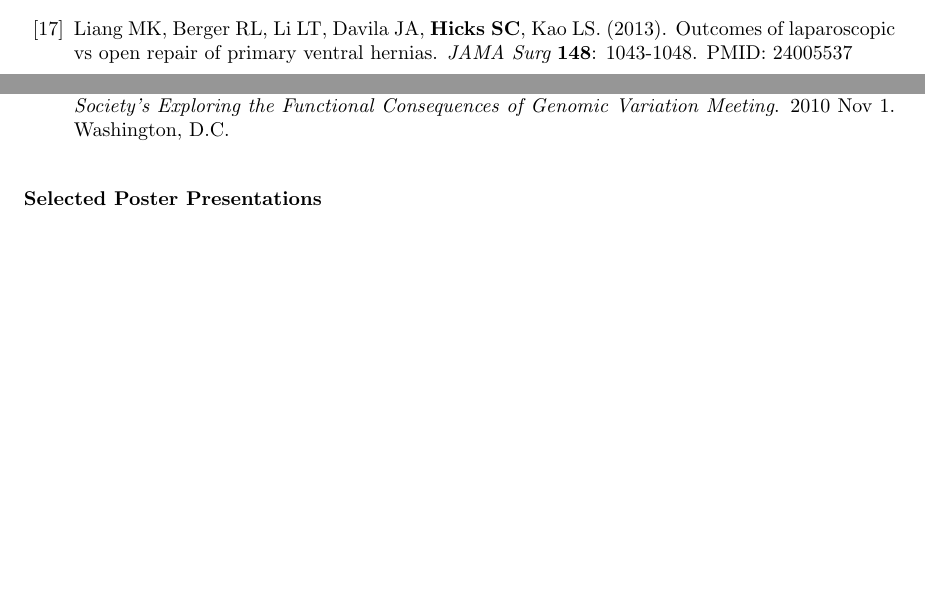
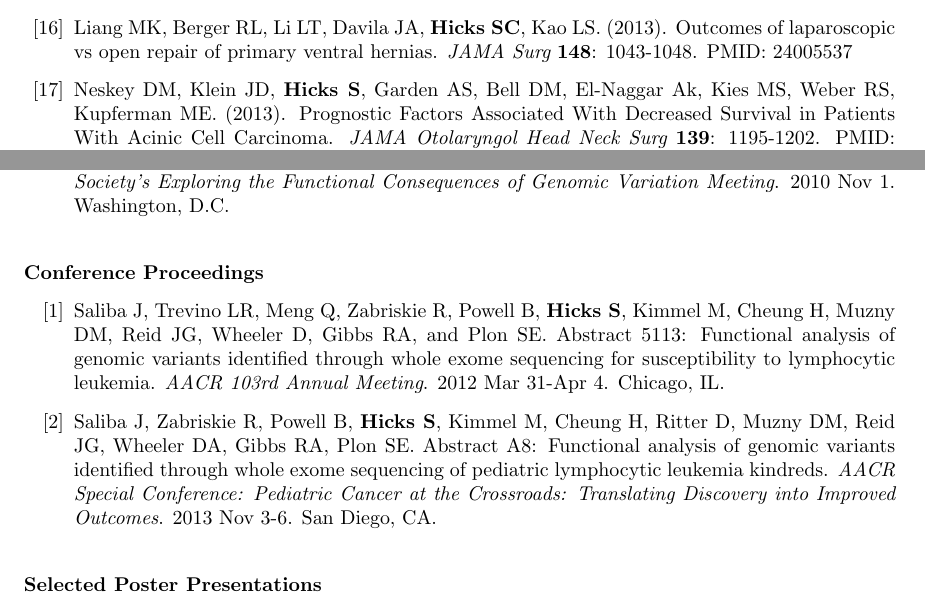
Before and after one commit to jmcgread/stephaniehicks.github.io, a LaTeX CV (CV_StephanieHicks.tex): two parts of pages 2 and 3 of 5, joined at a grey line, cut so that both start at the same text, the shorter picture padded with empty space. Compiled offline with pdfLaTeX.

Commit message:
updated publications list

```diff
--- a/CV_StephanieHicks.tex
+++ b/CV_StephanieHicks.tex
@@ -228,6 +233,7 @@ doi: http://dx.doi.org/10.1101/012203.
 \item Liang MK, Clapp M, Li LT, Berger RL, {\bf Hicks SC}, Awad S. (2013). Patient Satisfaction, Chronic Pain, and Functional Status following Laparoscopic Ventral Hernia Repair. {\it World J Surg}. {\bf 37}: 530-537. PMID: 23212794.
 \item Liang MK, Li LT, Avellaneda A, Moffett JM, {\bf Hicks SC}, Awad SS. (2013). Outcomes and Predictors of Incisional Surgical Site Infection in Stoma Reversal. {\it JAMA Surg} {\bf 148}: 183-189. PMID: 23426597.
 \item Liang MK, Berger RL, Li LT, Davila JA, {\bf Hicks SC}, Kao LS. (2013). Outcomes of laparoscopic vs open repair of primary ventral hernias. {\it JAMA Surg} {\bf 148}: 1043-1048. PMID: 24005537
+\item Neskey DM, Klein JD, {\bf Hicks S}, Garden AS, Bell DM, El-Naggar Ak, Kies MS, Weber RS, Kupferman ME. (2013). Prognostic Factors Associated With Decreased Survival in Patients With Acinic Cell Carcinoma. {\it JAMA Otolaryngol Head Neck Surg} {\bf 139}: 1195-1202. PMID: 24076756
 \item Nguyen MT, Li LT, {\bf Hicks SC}, Davila JA, Suliburk JW, Leong M, Kao LS, Berger DH, Liang MK. (2013). Readmission following open ventral hernia repair: incidence, indications, and predictors. {\it Am J Surg} {\bf 206}: 942-948. PMID: 24296099
 \item Subramanian A, Clapp ML, {\bf Hicks SC}, Awad SS, Liang MK. (2013). Laparoscopic ventral hernia repair: Primary versus secondary hernias. {\it J Surg Res} {\bf 181}: e1-5. PMID: 22795342.
 \item \textbf{Hicks S}, Plon SE, Kimmel M. (2013). Statistical Analysis of Missense Mutation Classifiers. {\it Hum Mut} {\bf 34}: 405-406. PMID: 23086893.
@@ -250,9 +256,16 @@ doi: http://dx.doi.org/10.1101/012203.
 	\item {\bf Hicks SC}, Irizarry R. quantro: When should you use quantile normalization? Flashlight talk at \emph{Bioconductor Conference}. 2014 July 30-August 1. Boston, MA.
 	\item {\bf Hicks S}, Plon SE, Kimmel M. Modeling Discovery Of Functional SNPs From Genome Scale Data. \emph{Joint Statistical Meetings}. 2011 Aug 5. Miami, FL.
 	\item {\bf Hicks S}, Plon SE, Wheeler DE, Kimmel M. Prediction of Missense Mutation Functionality Depends on both the Algorithm and Sequence Alignment Employed. \emph{Human Genome Variation Society's Exploring the Functional Consequences of Genomic Variation Meeting}. 2010 Nov 1. Washington, D.C.
+\end{enumerate}
+
+
+\vskip .2in
+\textbf{Conference Proceedings}
+\begin{enumerate}[label= {[\arabic*]}]
+	\item Saliba J, Trevino LR, Meng Q, Zabriskie R, Powell B, {\bf Hicks S}, Kimmel M, Cheung H, Muzny DM, Reid JG, Wheeler D, Gibbs RA, and Plon SE.  Abstract 5113: Functional analysis of genomic variants identified through whole exome sequencing for susceptibility to lymphocytic leukemia. {\it AACR 103rd Annual Meeting}. 2012 Mar 31-Apr 4. Chicago, IL.
+	\item Saliba J, Zabriskie R, Powell B, {\bf Hicks S}, Kimmel M, Cheung H, Ritter D, Muzny DM, Reid JG, Wheeler DA, Gibbs RA, Plon SE. Abstract A8: Functional analysis of genomic variants identified through whole exome sequencing of pediatric lymphocytic leukemia kindreds. {\it AACR Special Conference: Pediatric Cancer at the Crossroads: Translating Discovery into Improved Outcomes}. 2013 Nov 3-6. San Diego, CA.
 
 \end{enumerate}
-
 
 
 \vskip .2in
```
Also changed, not shown: CV_StephanieHicks.pdf, CV_StephanieHicks.tex (46 more changed lines).
